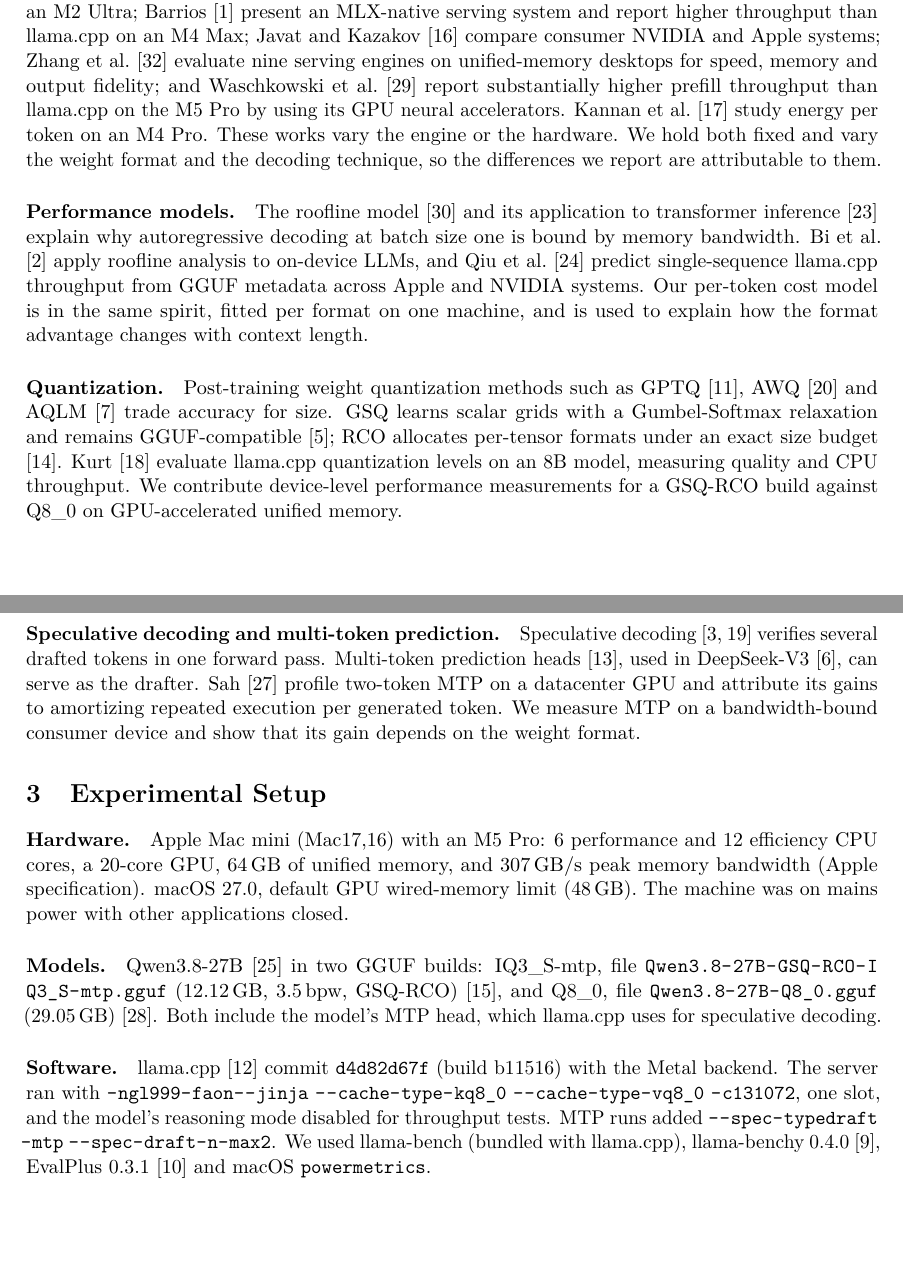
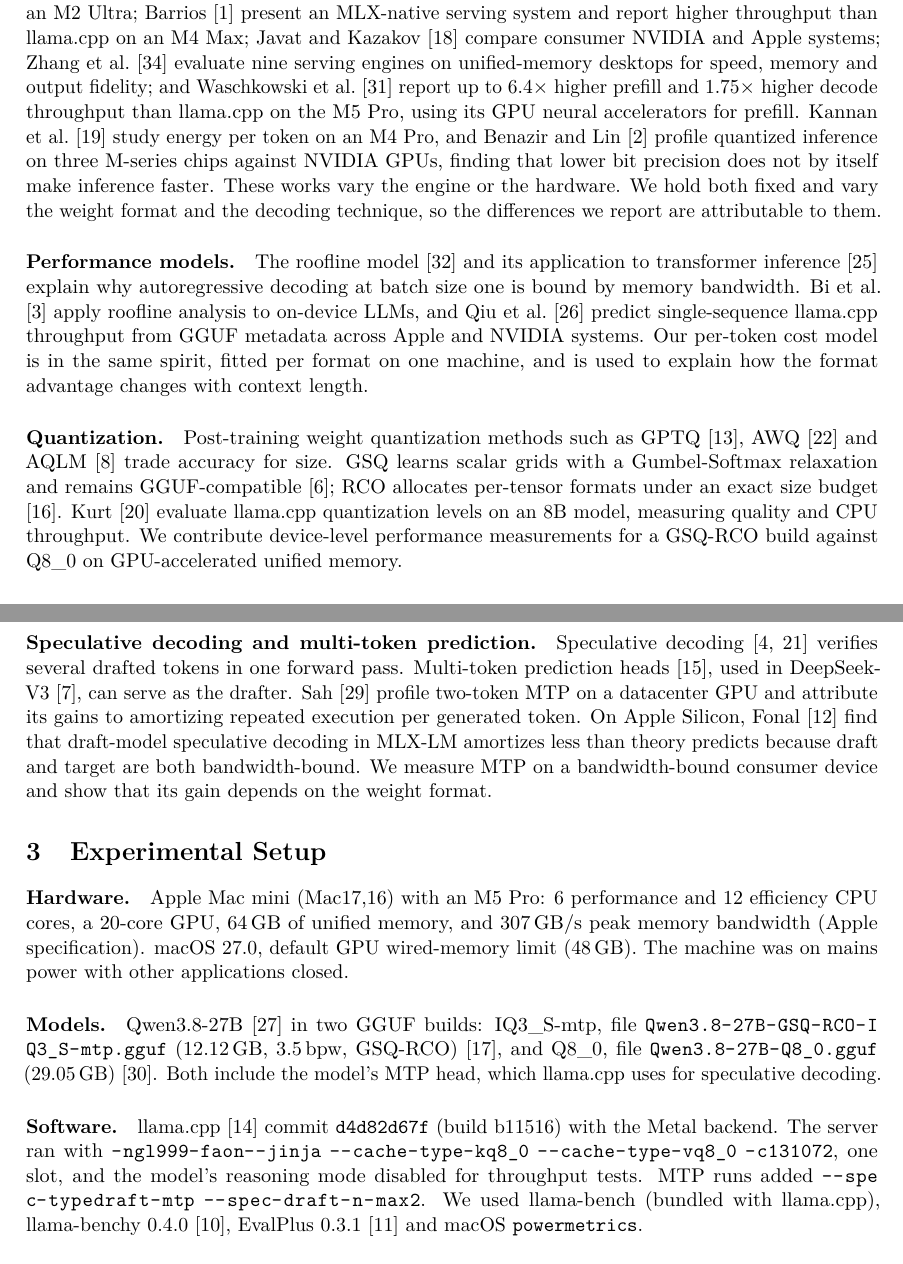
Before and after one commit to eltoncarr/mac-mini-benchmarks, a LaTeX paper (paper/main.tex): two parts of pages 2 and 3 of 11, joined at a grey line, cut so that both start at the same text, the shorter picture padded with empty space. Compiled offline with pdfLaTeX.

Commit message:
Paper: verify citations against arXiv, add two related works

```diff
--- a/paper/main.tex
+++ b/paper/main.tex
@@ -107,8 +107,11 @@ M2 Ultra; \citet{barrios2026native} present an MLX-native serving system and rep
 throughput than llama.cpp on an M4 Max; \citet{javat2026silicon} compare consumer NVIDIA and
 Apple systems; \citet{zhang2026siliconbench} evaluate nine serving engines on unified-memory
 desktops for speed, memory and output fidelity; and \citet{waschkowski2026basert} report
-substantially higher prefill throughput than llama.cpp on the M5 Pro by using its GPU
-neural accelerators. \citet{kannan2026greenbench} study energy per token on an M4 Pro.
+up to 6.4$\times$ higher prefill and 1.75$\times$ higher decode throughput than llama.cpp on the
+M5 Pro, using its GPU neural accelerators for prefill. \citet{kannan2026greenbench} study energy
+per token on an M4 Pro, and \citet{benazir2025profiling} profile quantized inference on three
+M-series chips against NVIDIA GPUs, finding that lower bit precision does not by itself make
+inference faster.
 These works vary the engine or the hardware. We hold both fixed and vary the weight format
 and the decoding technique, so the differences we report are attributable to them.
 
@@ -135,7 +138,9 @@ Speculative decoding~\cite{leviathan2023speculative,chen2023speculative} verifie
 drafted tokens in one forward pass. Multi-token prediction heads~\cite{gloeckle2024mtp},
 used in DeepSeek-V3~\cite{deepseek2024v3}, can serve as the drafter.
 \citet{sah2026beneath} profile two-token MTP on a datacenter GPU and attribute its gains to
-amortizing repeated execution per generated token. We measure MTP on a bandwidth-bound
+amortizing repeated execution per generated token. On Apple Silicon,
+\citet{fonal2026crossfamily} find that draft-model speculative decoding in MLX-LM amortizes less
+than theory predicts because draft and target are both bandwidth-bound. We measure MTP on a bandwidth-bound
 consumer device and show that its gain depends on the weight format.
 
 % ===========================================================================
```
Also changed, not shown: paper/references.bib (+15 -1 lines), paper/main.bbl, paper/main.tex (2 more changed lines).
